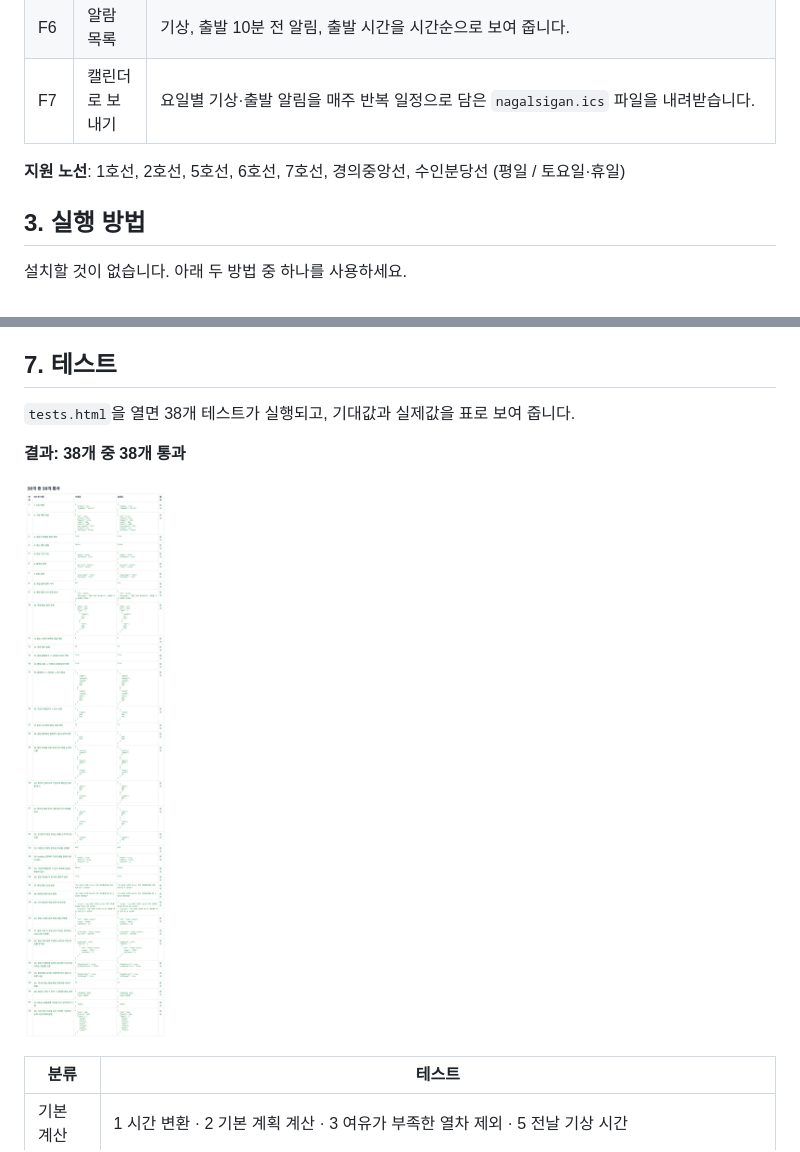
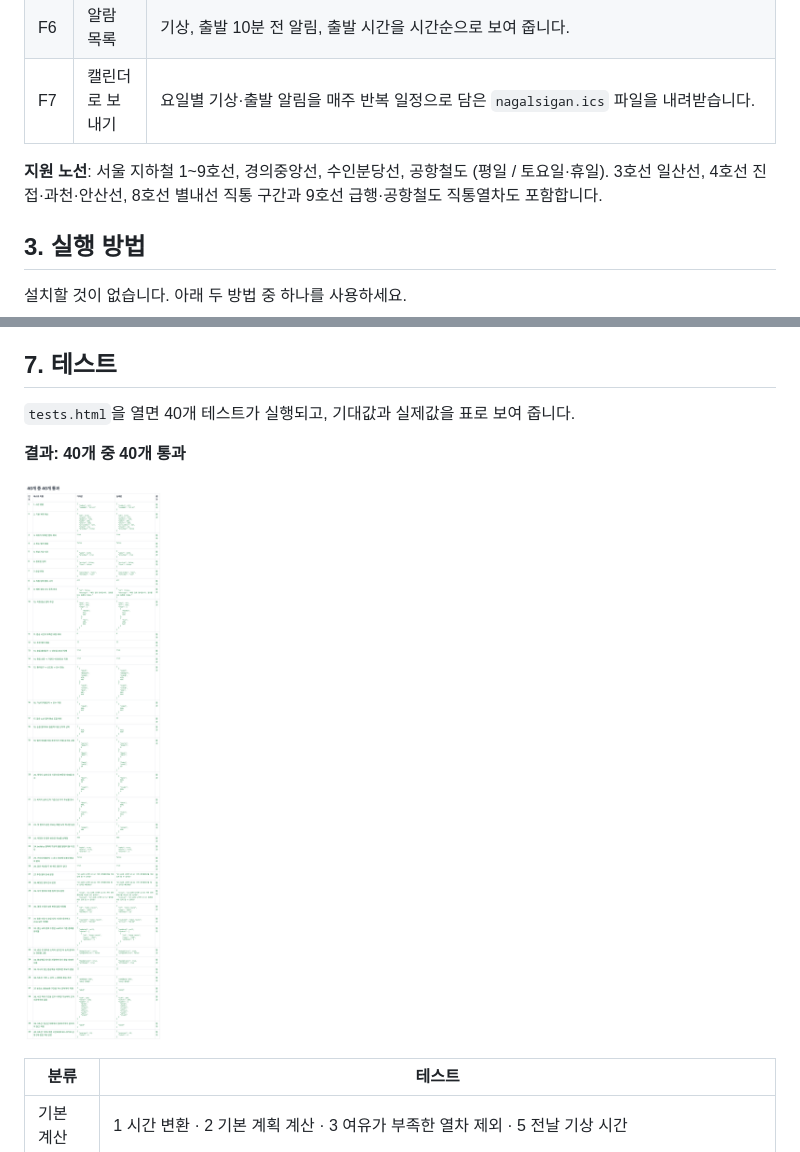
Before and after one commit to oosohow/nagaltime, a Markdown page: README.md, 2 parts joined by grey strips. Drawn GitHub-style; pictures changed too: docs/screenshots/05-tests.png.

Commit message:
feat: 3·4·8·9호선과 공항철도 추가, 시간표 기준일 정리

```diff
--- a/README.md
+++ b/README.md
@@ -29,7 +29,7 @@
 | F6 | 알람 목록 | 기상, 출발 10분 전 알림, 출발 시간을 시간순으로 보여 줍니다. |
 | F7 | 캘린더로 보내기 | 요일별 기상·출발 알림을 매주 반복 일정으로 담은 `nagalsigan.ics` 파일을 내려받습니다. |
 
-**지원 노선**: 1호선, 2호선, 5호선, 6호선, 7호선, 경의중앙선, 수인분당선 (평일 / 토요일·휴일)
+**지원 노선**: 서울 지하철 1~9호선, 경의중앙선, 수인분당선, 공항철도 (평일 / 토요일·휴일). 3호선 일산선, 4호선 진접·과천·안산선, 8호선 별내선 직통 구간과 9호선 급행·공항철도 직통열차도 포함합니다.
 
 ## 3. 실행 방법
 
@@ -159,9 +159,9 @@ git clone https://github.com/oosohow/nagaltime.git
 
 ## 7. 테스트
 
-`tests.html`을 열면 38개 테스트가 실행되고, 기대값과 실제값을 표로 보여 줍니다.
+`tests.html`을 열면 40개 테스트가 실행되고, 기대값과 실제값을 표로 보여 줍니다.
 
-**결과: 38개 중 38개 통과**
+**결과: 40개 중 40개 통과**
 
 ![테스트 결과](docs/screenshots/05-tests.png)
 
```
Also changed, not shown: other parts of README.md (+14 -2 lines), 2 other files.
